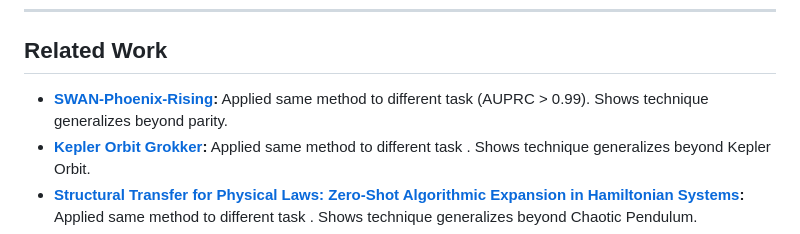
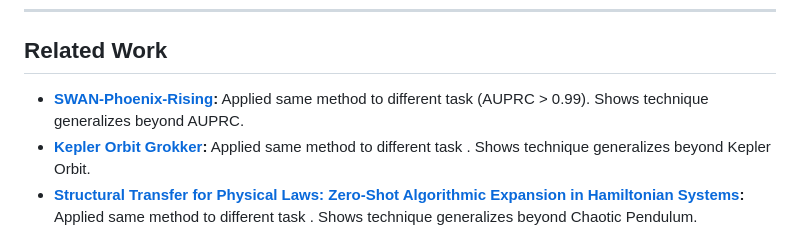
Before and after one commit to grisuno/algebra-de-grok, a Markdown page: README.md, the part around the change. Drawn GitHub-style.

```diff
--- a/README.md
+++ b/README.md
@@ -96,7 +96,7 @@ Grokking discovers a geometric representation of the algorithm (observable via P
 
 ## Related Work
 
-- **[SWAN-Phoenix-Rising](https://github.com/grisuno/SWAN-Phoenix-Rising):** Applied same method to different task (AUPRC > 0.99). Shows technique generalizes beyond parity.
+- **[SWAN-Phoenix-Rising](https://github.com/grisuno/SWAN-Phoenix-Rising):** Applied same method to different task (AUPRC > 0.99). Shows technique generalizes beyond AUPRC.
 - **[Kepler Orbit Grokker](https://github.com/grisuno/kepler_orbit_grokker/):** Applied same method to different task . Shows technique generalizes beyond Kepler Orbit.
 - **[Structural Transfer for Physical Laws: Zero-Shot Algorithmic Expansion in Hamiltonian Systems](https://github.com/grisuno/chaotic_pendulum_grokked):** Applied same method to different task . Shows technique generalizes beyond Chaotic Pendulum.
 - **[Structural Transfer for Wave Dynamics](https://github.com/grisuno/1d_wave_equation_grokker): Zero-Shot Algorithmic Expansion in 1D Wave Propagation:** Applied same method to different task . Shows technique generalizes beyond 1D Wave Equation.
```
